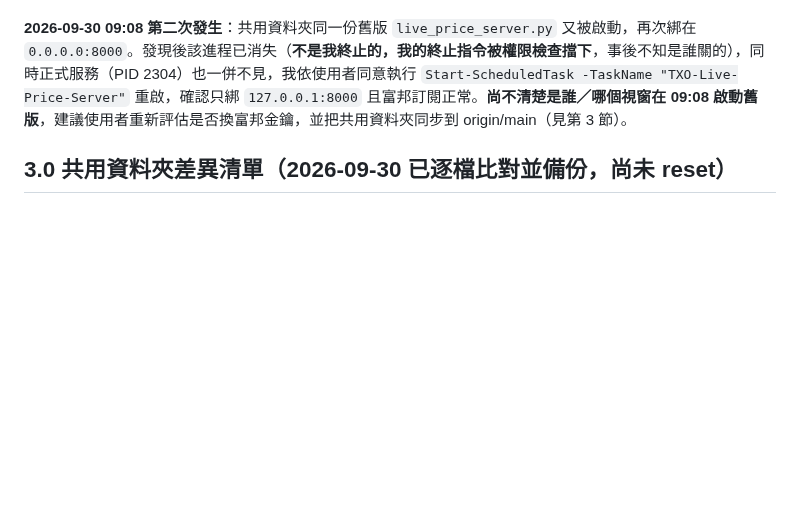
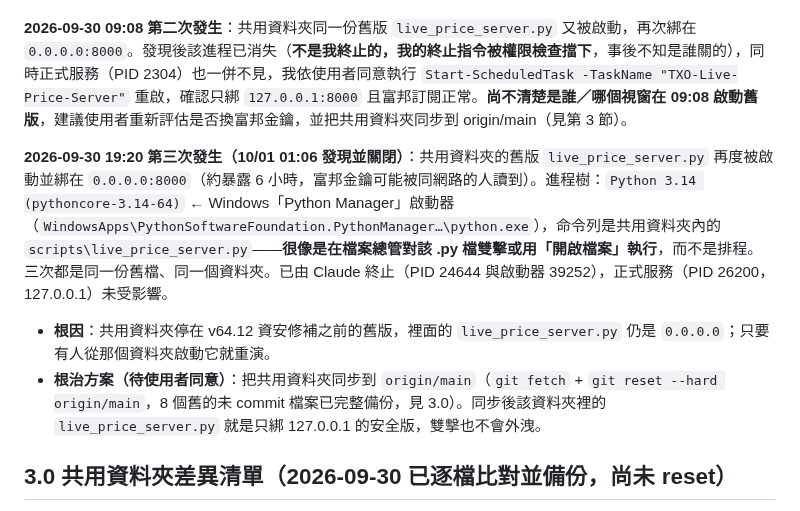
Before and after one commit to bluebirdfinder/TXO-GEX-Dashboard, a Markdown page: HANDOFF.md, the part around the change. Drawn GitHub-style; blank space fills up the shorter version.

Commit message:
docs: HANDOFF — third LAN-exposure incident (stale shared-folder live_price_server via Python Manager launcher)
Co-Authored-By: Claude Sonnet 5.5 <noreply@anthropic.com>

```diff
--- a/HANDOFF.md
+++ b/HANDOFF.md
@@ -33,6 +33,10 @@
 **使用者已知情並決定**：富邦金鑰因為只在家用網路開過，先不換。**這個決定是基於「舊版有漏洞」的既有認知**——這次新發現的是「跑了 16 小時」這個更具體的時長，如果使用者想重新評估，可以再問一次要不要換金鑰，但除非使用者主動提起，不用每次交接都重提。
 
 **2026-09-30 09:08 第二次發生**：共用資料夾同一份舊版 `live_price_server.py` 又被啟動，再次綁在 `0.0.0.0:8000`。發現後該進程已消失（**不是我終止的，我的終止指令被權限檢查擋下**，事後不知是誰關的），同時正式服務（PID 2304）也一併不見，我依使用者同意執行 `Start-ScheduledTask -TaskName "TXO-Live-Price-Server"` 重啟，確認只綁 `127.0.0.1:8000` 且富邦訂閱正常。**尚不清楚是誰／哪個視窗在 09:08 啟動舊版**，建議使用者重新評估是否換富邦金鑰，並把共用資料夾同步到 origin/main（見第 3 節）。
+
+**2026-09-30 19:20 第三次發生（10/01 01:06 發現並關閉）**：共用資料夾的舊版 `live_price_server.py` 再度被啟動並綁在 `0.0.0.0:8000`（約暴露 6 小時，富邦金鑰可能被同網路的人讀到）。進程樹：`Python 3.14 (pythoncore-3.14-64)` ← Windows「Python Manager」啟動器（`WindowsApps\PythonSoftwareFoundation.PythonManager…\python.exe`），命令列是共用資料夾內的 `scripts\live_price_server.py`——**很像是在檔案總管對該 .py 檔雙擊或用「開啟檔案」執行**，而不是排程。三次都是同一份舊檔、同一個資料夾。已由 Claude 終止（PID 24644 與啟動器 39252），正式服務（PID 26200，127.0.0.1）未受影響。
+- **根因**：共用資料夾停在 v64.12 資安修補之前的舊版，裡面的 `live_price_server.py` 仍是 `0.0.0.0`；只要有人從那個資料夾啟動它就重演。
+- **根治方案（待使用者同意）**：把共用資料夾同步到 `origin/main`（`git fetch` + `git reset --hard origin/main`，8 個舊的未 commit 檔案已完整備份，見 3.0）。同步後該資料夾裡的 `live_price_server.py` 就是只綁 127.0.0.1 的安全版，雙擊也不會外洩。
 
 ## 3.0 共用資料夾差異清單（2026-09-30 已逐檔比對並備份，尚未 reset）
 
```
